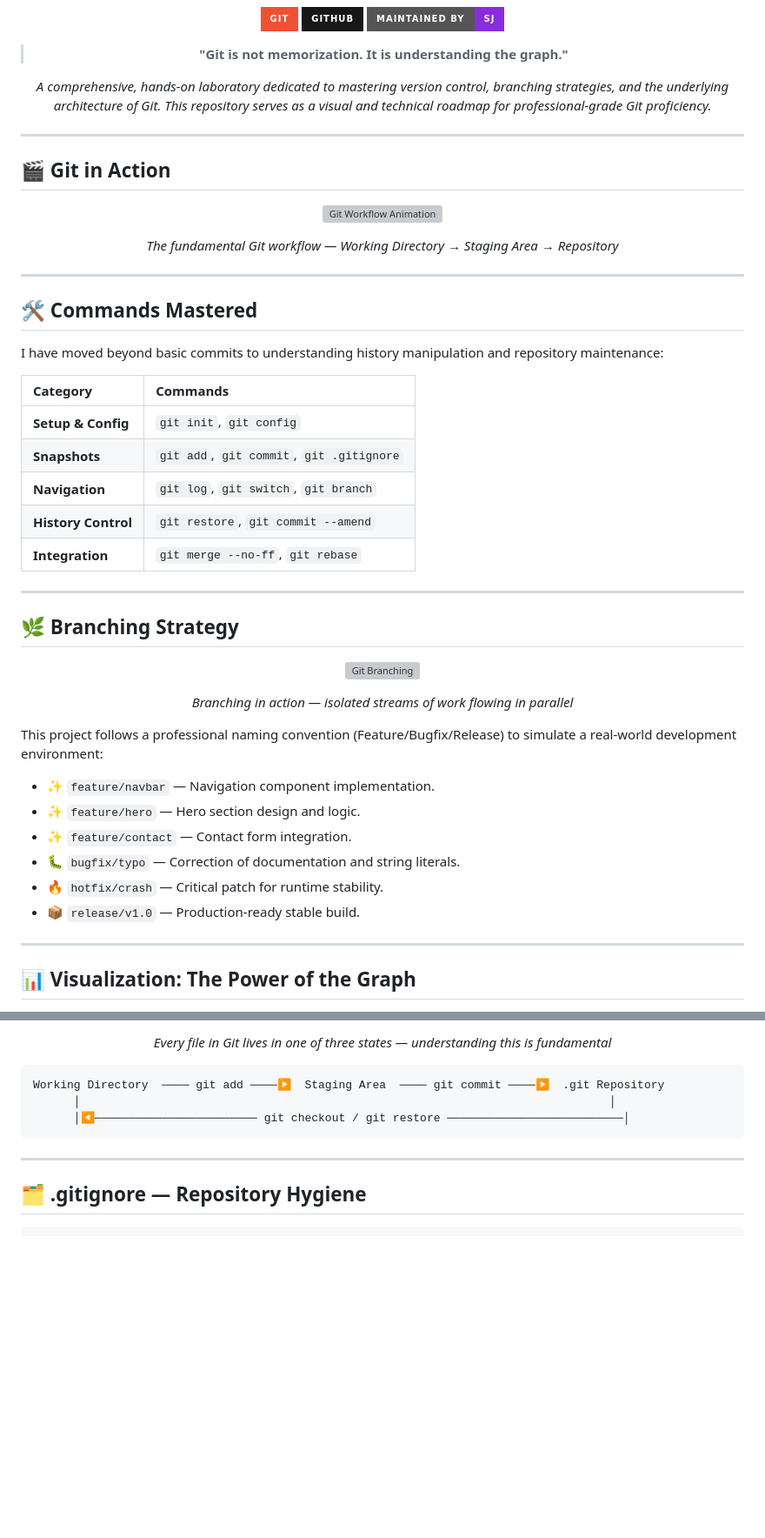
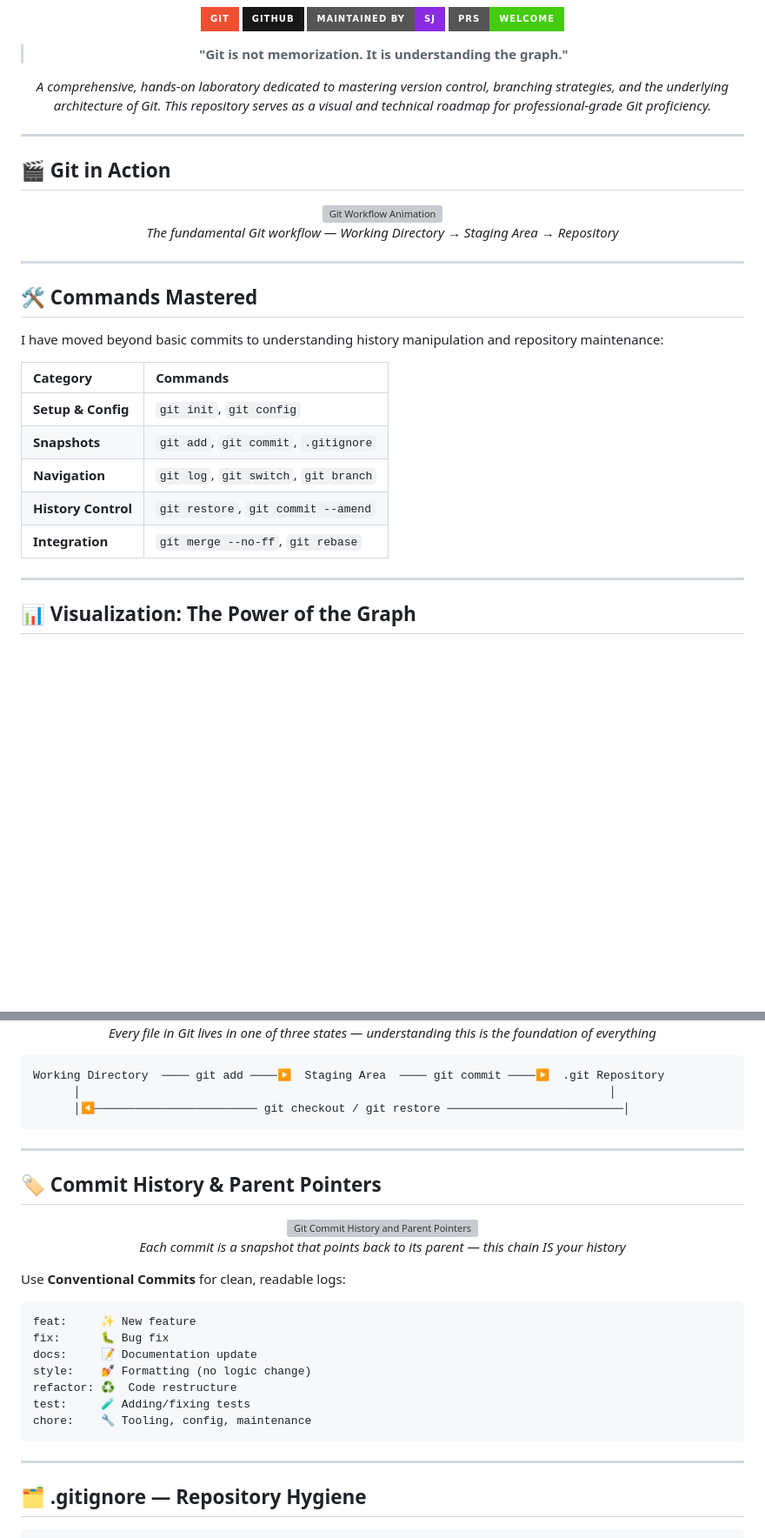
Before and after one commit to sahastraWin/GitLearningWithSJ, a Markdown page: README.md, 2 parts joined by grey strips. Shown at 87% size. Drawn GitHub-style; badges without logos; blank space fills up the shorter version; grey boxes are pictures that could not be loaded.

````diff
--- a/README.md
+++ b/README.md
@@ -7,6 +5,7 @@
 [![Git](https://img.shields.io/badge/Git-F05032?style=for-the-badge&logo=git&logoColor=white)](https://git-scm.com/)
 [![GitHub](https://img.shields.io/badge/GitHub-181717?style=for-the-badge&logo=github&logoColor=white)](https://github.com/)
 [![Maintained by SJ](https://img.shields.io/badge/Maintained%20by-SJ-blueviolet?style=for-the-badge)](https://github.com/)
+[![PRs Welcome](https://img.shields.io/badge/PRs-welcome-brightgreen?style=for-the-badge)](https://github.com/)
 
 > **"Git is not memorization. It is understanding the graph."**
 
@@ -35,31 +34,10 @@ I have moved beyond basic commits to understanding history manipulation and repo
 | Category | Commands |
 | :--- | :--- |
 | **Setup & Config** | `git init`, `git config` |
-| **Snapshots** | `git add`, `git commit`, `git .gitignore` |
+| **Snapshots** | `git add`, `git commit`, `.gitignore` |
 | **Navigation** | `git log`, `git switch`, `git branch` |
 | **History Control** | `git restore`, `git commit --amend` |
 | **Integration** | `git merge --no-ff`, `git rebase` |
-
----
-
-## 🌿 Branching Strategy
-
-<div align="center">
-
-![Git Branching](https://i.giphy.com/media/kH1DBkPNyZPOk0BxrM/giphy.webp)
-
-*Branching in action — isolated streams of work flowing in parallel*
-
-</div>
-
-This project follows a professional naming convention (Feature/Bugfix/Release) to simulate a real-world development environment:
-
-- ✨ `feature/navbar` — Navigation component implementation.
-- ✨ `feature/hero` — Hero section design and logic.
-- ✨ `feature/contact` — Contact form integration.
-- 🐛 `bugfix/typo` — Correction of documentation and string literals.
-- 🔥 `hotfix/crash` — Critical patch for runtime stability.
-- 📦 `release/v1.0` — Production-ready stable build.
 
 ---
 
@@ -124,5 +123,5 @@ git log --oneline --graph --all --decorate
 
-*Every file in Git lives in one of three states — understanding this is fundamental*
+*Every file in Git lives in one of three states — understanding this is the foundation of everything*
 
 </div>
 
@@ -130,6 +129,30 @@ git log --oneline --graph --all --decorate
 Working Directory  ──── git add ────▶  Staging Area  ──── git commit ────▶  .git Repository
       │                                                                              │
       │◀──────────────────────── git checkout / git restore ──────────────────────────│
+```
+
+---
+
+## 🏷️ Commit History & Parent Pointers
+
+<div align="center">
+
+<img src="https://git-scm.com/book/en/v2/images/commits-and-parents.png" width="560" alt="Git Commit History and Parent Pointers"/>
+
+*Each commit is a snapshot that points back to its parent — this chain IS your history*
+
+</div>
+
+Use **Conventional Commits** for clean, readable logs:
+
+```
+feat:     ✨ New feature
+fix:      🐛 Bug fix
+docs:     📝 Documentation update
+style:    💅 Formatting (no logic change)
+refactor: ♻️  Code restructure
+test:     🧪 Adding/fixing tests
+chore:    🔧 Tooling, config, maintenance
 ```
 
 ---
````
Also changed, not shown: other parts of README.md (+30 -11 lines).
